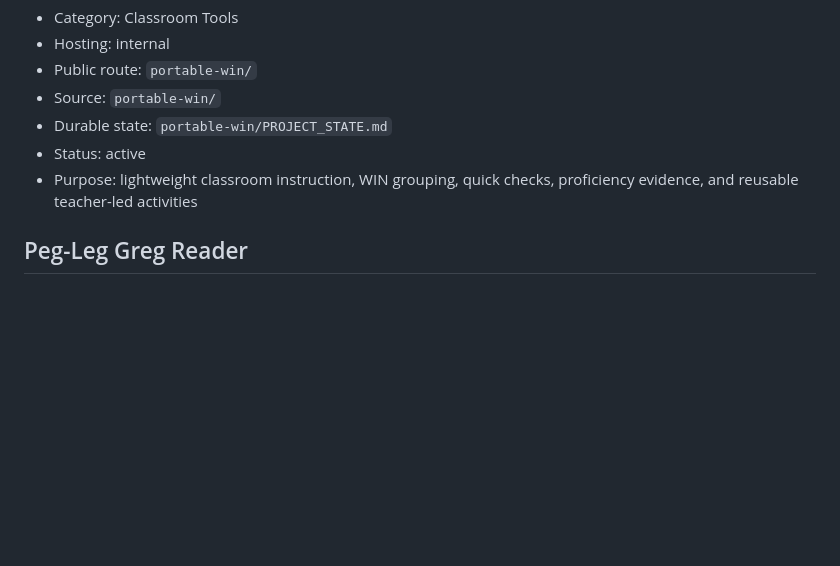
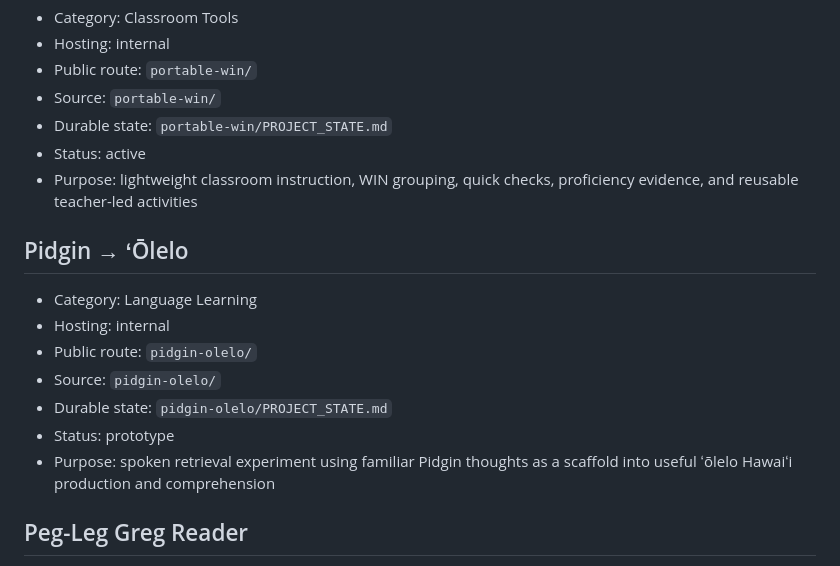
Before and after one commit to Paiea/Projects, a Markdown page: state/PROJECT_REGISTRY.md, the part around the change. GitHub-like rendering; blank space fills up the shorter version.

Commit message:
feat: register pidgin olelo project

```diff
--- a/state/PROJECT_REGISTRY.md
+++ b/state/PROJECT_REGISTRY.md
@@ -15,6 +15,16 @@ Private/recovery-only projects do not need to appear here. Cross-project recover
 - Durable state: `portable-win/PROJECT_STATE.md`
 - Status: active
 - Purpose: lightweight classroom instruction, WIN grouping, quick checks, proficiency evidence, and reusable teacher-led activities
+
+## Pidgin → ʻŌlelo
+
+- Category: Language Learning
+- Hosting: internal
+- Public route: `pidgin-olelo/`
+- Source: `pidgin-olelo/`
+- Durable state: `pidgin-olelo/PROJECT_STATE.md`
+- Status: prototype
+- Purpose: spoken retrieval experiment using familiar Pidgin thoughts as a scaffold into useful ʻōlelo Hawaiʻi production and comprehension
 
 ## Peg-Leg Greg Reader
 
```
